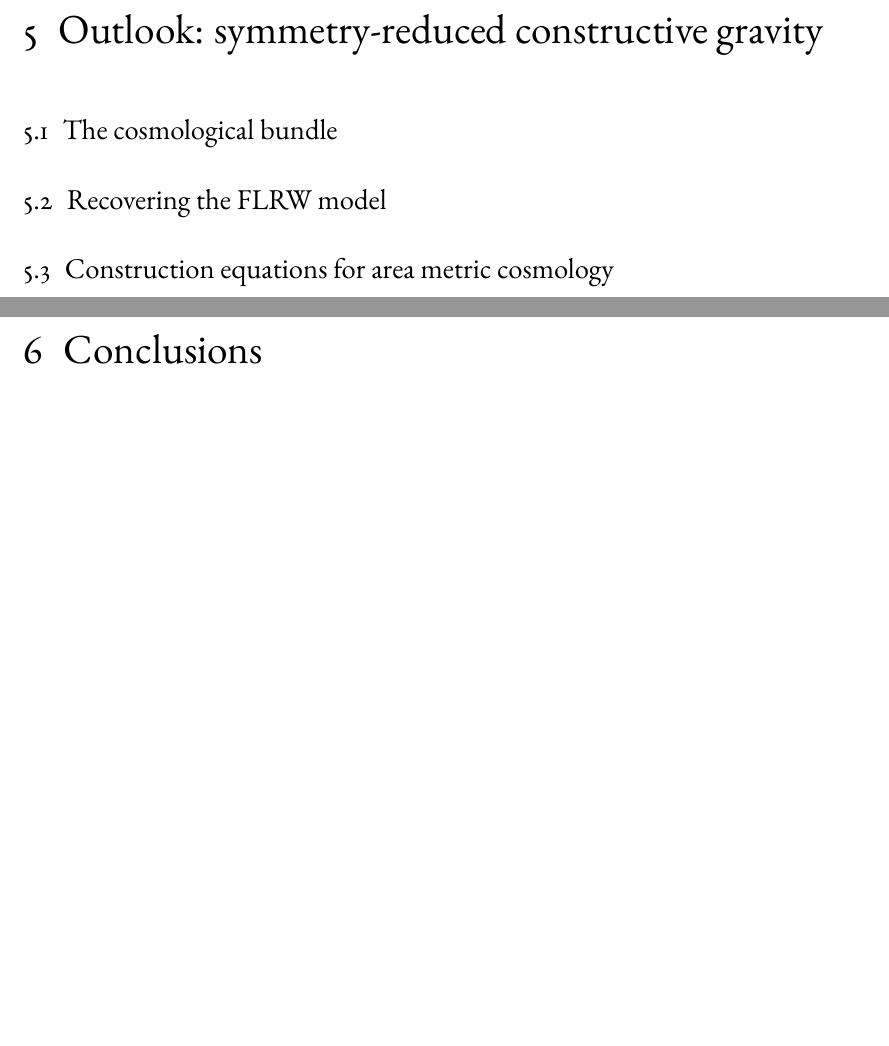
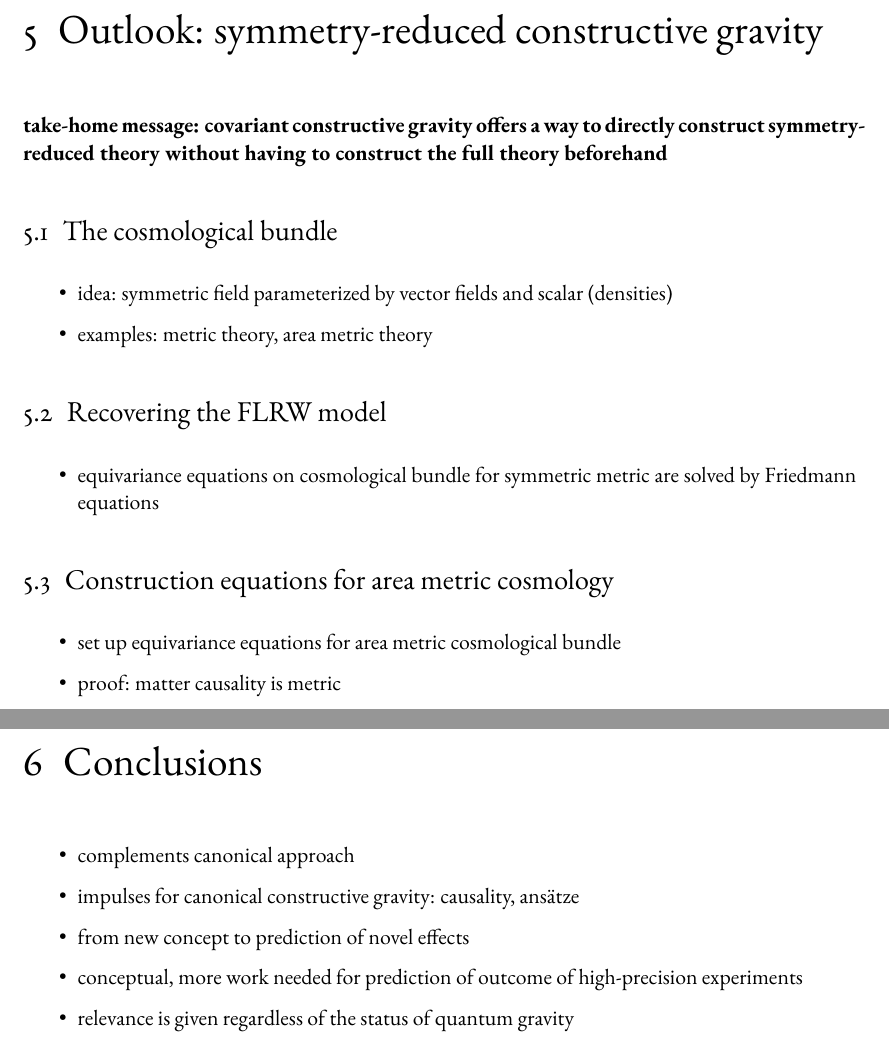
Before and after one commit to nilsalex/phd-thesis, a LaTeX book (latex/main.tex, which reads latex/chapters/chapter05.tex, latex/chapters/chapter06.tex): two parts of pages 13 and 15 of 16, joined at a grey line, cut so that both start at the same text, the shorter picture padded with empty space. Compiled offline with pdfLaTeX.

Commit message:
outline of chapter 5 and 6, take-home messages

```diff
--- a/latex/chapters/chapter05.tex
+++ b/latex/chapters/chapter05.tex
@@ -1,7 +1,20 @@
 \chapter{Outlook: symmetry-reduced constructive gravity}
 
+\textbf{take-home message: covariant constructive gravity offers a way to directly construct symmetry-reduced theory without having to construct the full theory beforehand}
+
 \section{The cosmological bundle}
+\begin{itemize}
+\item idea: symmetric field parameterized by vector fields and scalar (densities)
+\item examples: metric theory, area metric theory
+\end{itemize}
 
 \section{Recovering the FLRW model}
+\begin{itemize}
+\item equivariance equations on cosmological bundle for symmetric metric are solved by Friedmann equations
+\end{itemize}
 
 \section{Construction equations for area metric cosmology}
+\begin{itemize}
+\item set up equivariance equations for area metric cosmological bundle
+\item proof: matter causality is metric
+\end{itemize}
--- a/latex/chapters/chapter06.tex
+++ b/latex/chapters/chapter06.tex
@@ -1 +1,8 @@
 \chapter{Conclusions}
+\begin{itemize}
+\item complements canonical approach
+\item impulses for canonical constructive gravity: causality, ansätze
+\item from new concept to prediction of novel effects
+\item conceptual, more work needed for prediction of outcome of high-precision experiments
+\item relevance is given regardless of the status of quantum gravity
+\end{itemize}
```
Also changed, not shown: latex/chapters/chapter02.tex (+2 -0 lines), latex/chapters/chapter03.tex (+2 -0 lines), latex/chapters/chapter04.tex (+3 -1 lines).
